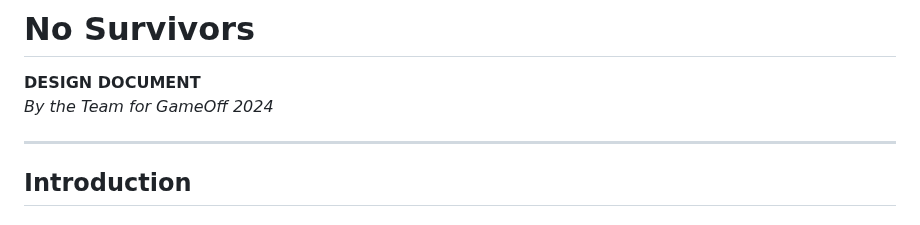
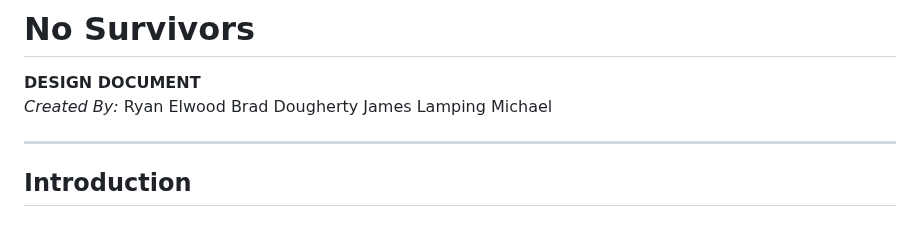
Before and after one commit to potable-anarchy/No-Survivors, a Markdown page: README.md, the part around the change. Drawn GitHub-style.

```diff
--- a/README.md
+++ b/README.md
@@ -1,6 +1,10 @@
 # **No Survivors**
 **DESIGN DOCUMENT**
-*By the Team for GameOff 2024*
+*Created By:*
+Ryan Elwood
+Brad Dougherty
+James Lamping
+Michael
 
 ---
 
```
